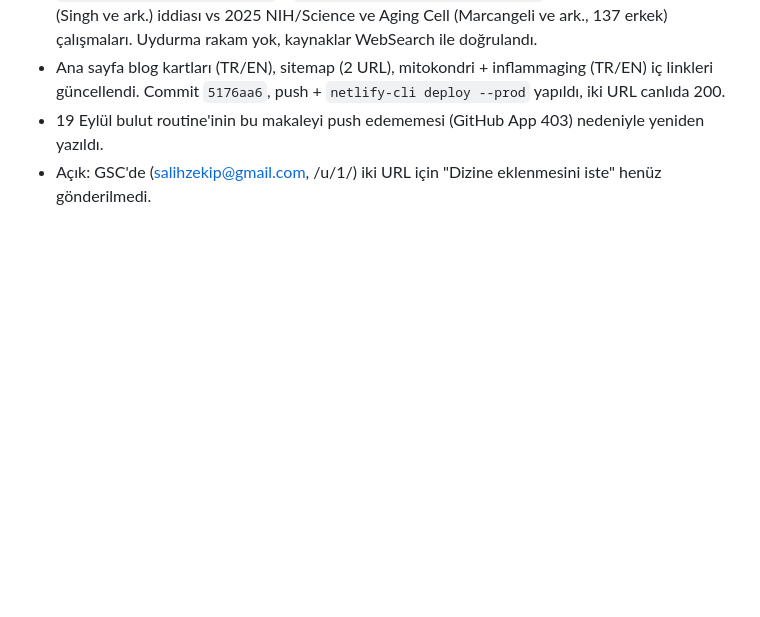
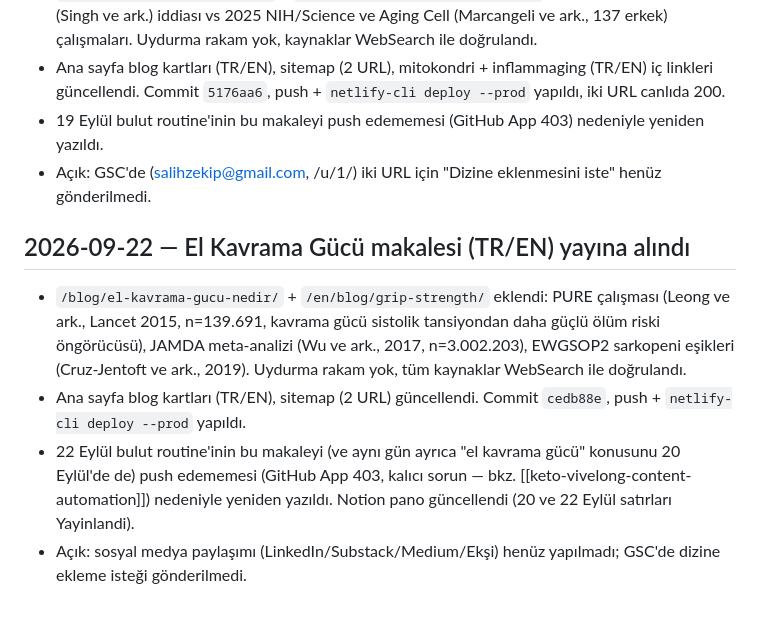
Before and after one commit to salihzekip/vivelong, a Markdown page: yapilanlar-yapilacaklar.md, the part around the change. Drawn GitHub-style; blank space fills up the shorter version.

Commit message:
docs: el kavrama gücü makalesi yayın kaydı
Co-Authored-By: Claude Sonnet 5 <noreply@anthropic.com>

```diff
--- a/yapilanlar-yapilacaklar.md
+++ b/yapilanlar-yapilacaklar.md
@@ -300,3 +300,9 @@ Düzeltme sonrası doğrulama: `diag-brevo` → `brevo_account_check_status: 200
 - Ana sayfa blog kartları (TR/EN), sitemap (2 URL), mitokondri + inflammaging (TR/EN) iç linkleri güncellendi. Commit `5176aa6`, push + `netlify-cli deploy --prod` yapıldı, iki URL canlıda 200.
 - 19 Eylül bulut routine'inin bu makaleyi push edememesi (GitHub App 403) nedeniyle yeniden yazıldı.
 - Açık: GSC'de (salihzekip@gmail.com, /u/1/) iki URL için "Dizine eklenmesini iste" henüz gönderilmedi.
+
+## 2026-09-22 — El Kavrama Gücü makalesi (TR/EN) yayına alındı
+- `/blog/el-kavrama-gucu-nedir/` + `/en/blog/grip-strength/` eklendi: PURE çalışması (Leong ve ark., Lancet 2015, n=139.691, kavrama gücü sistolik tansiyondan daha güçlü ölüm riski öngörücüsü), JAMDA meta-analizi (Wu ve ark., 2017, n=3.002.203), EWGSOP2 sarkopeni eşikleri (Cruz-Jentoft ve ark., 2019). Uydurma rakam yok, tüm kaynaklar WebSearch ile doğrulandı.
+- Ana sayfa blog kartları (TR/EN), sitemap (2 URL) güncellendi. Commit `cedb88e`, push + `netlify-cli deploy --prod` yapıldı.
+- 22 Eylül bulut routine'inin bu makaleyi (ve aynı gün ayrıca "el kavrama gücü" konusunu 20 Eylül'de de) push edememesi (GitHub App 403, kalıcı sorun — bkz. [[keto-vivelong-content-automation]]) nedeniyle yeniden yazıldı. Notion pano güncellendi (20 ve 22 Eylül satırları Yayinlandi).
+- Açık: sosyal medya paylaşımı (LinkedIn/Substack/Medium/Ekşi) henüz yapılmadı; GSC'de dizine ekleme isteği gönderilmedi.
```
